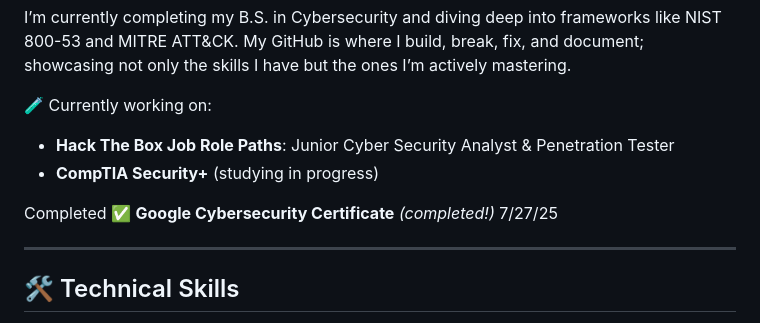
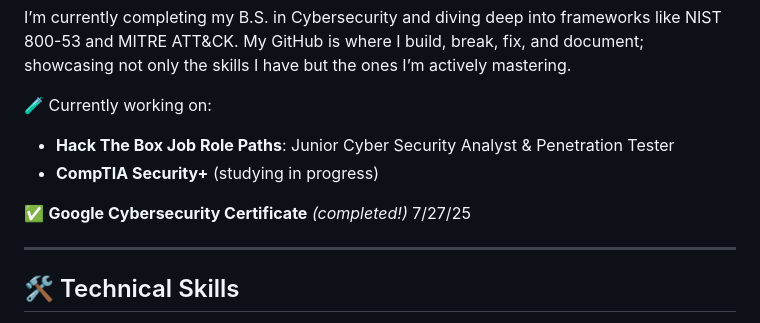
Before and after one commit to OmniaParatus3288/OmniaParatus3288, a Markdown page: README.md, the part around the change. Rendered like a GitHub page.

```diff
--- a/README.md
+++ b/README.md
@@ -16,7 +16,7 @@ I’m currently completing my B.S. in Cybersecurity and diving deep into framewo
 - **Hack The Box Job Role Paths**: Junior Cyber Security Analyst & Penetration Tester
 - **CompTIA Security+** (studying in progress)
 
-Completed
+
 ✅ **Google Cybersecurity Certificate** *(completed!)*  7/27/25
 
 ---
```
